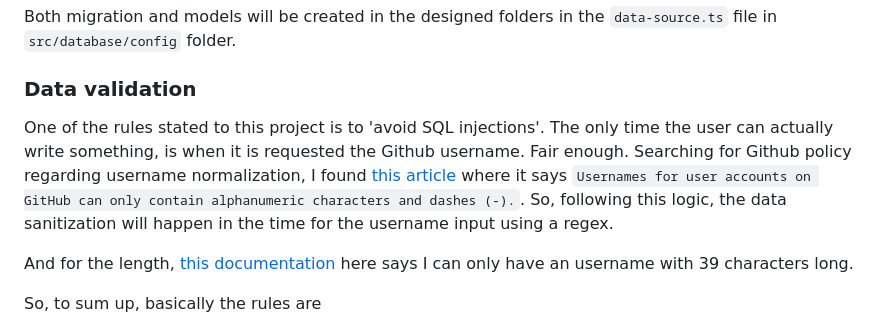
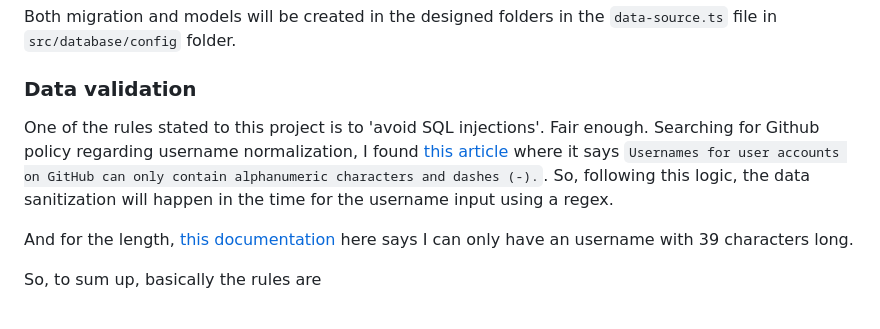
Before and after one commit to fabriziodidthis/lovelystaycli, a Markdown page: README.md, the part around the change printed below. GitHub-like rendering.

```diff
--- a/README.md
+++ b/README.md
@@ -119,7 +119,7 @@ Both migration and models will be created in the designed folders in the `data-s
 
 ### Data validation
 
-One of the rules stated to this project is to 'avoid SQL injections'. The only time the user can actually write something, is when it is requested the Github username. Fair enough. Searching for Github policy regarding username normalization, I found [this article](https://docs.github.com/en/enterprise-cloud@latest/admin/identity-and-access-management/iam-configuration-reference/username-considerations-for-external-authentication#about-username-normalization) where it says `Usernames for user accounts on GitHub can only contain alphanumeric characters and dashes (-).`. So, following this logic, the data sanitization will happen in the time for the username input using a regex.
+One of the rules stated to this project is to 'avoid SQL injections'. Fair enough. Searching for Github policy regarding username normalization, I found [this article](https://docs.github.com/en/enterprise-cloud@latest/admin/identity-and-access-management/iam-configuration-reference/username-considerations-for-external-authentication#about-username-normalization) where it says `Usernames for user accounts on GitHub can only contain alphanumeric characters and dashes (-).`. So, following this logic, the data sanitization will happen in the time for the username input using a regex.
 
 And for the length, [this documentation](https://docs.github.com/en/enterprise-cloud@latest/admin/identity-and-access-management/iam-configuration-reference/username-considerations-for-external-authentication#resolving-username-problems) here says I can only have an username with 39 characters long.
 
```
Also changed, not shown: other parts of README.md (+4 -4 lines).
